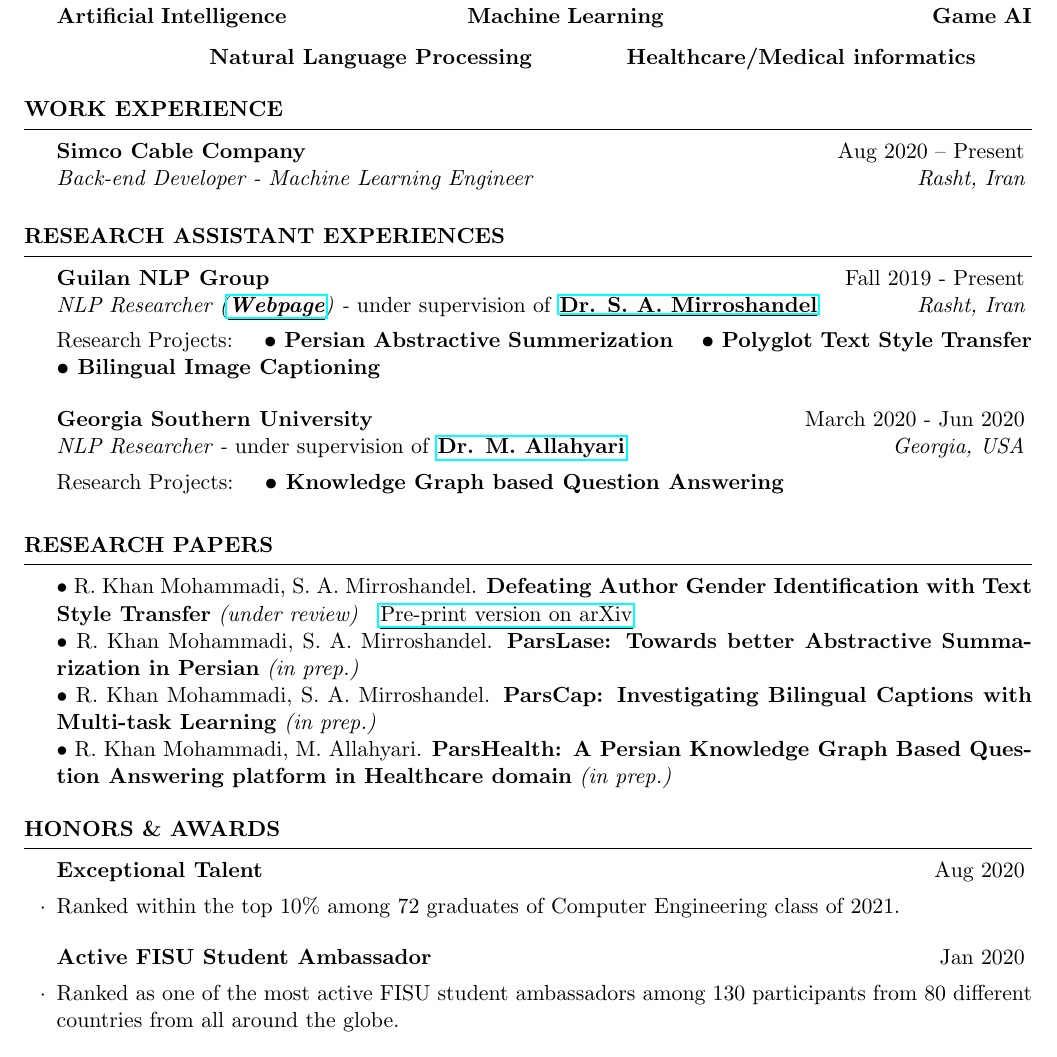
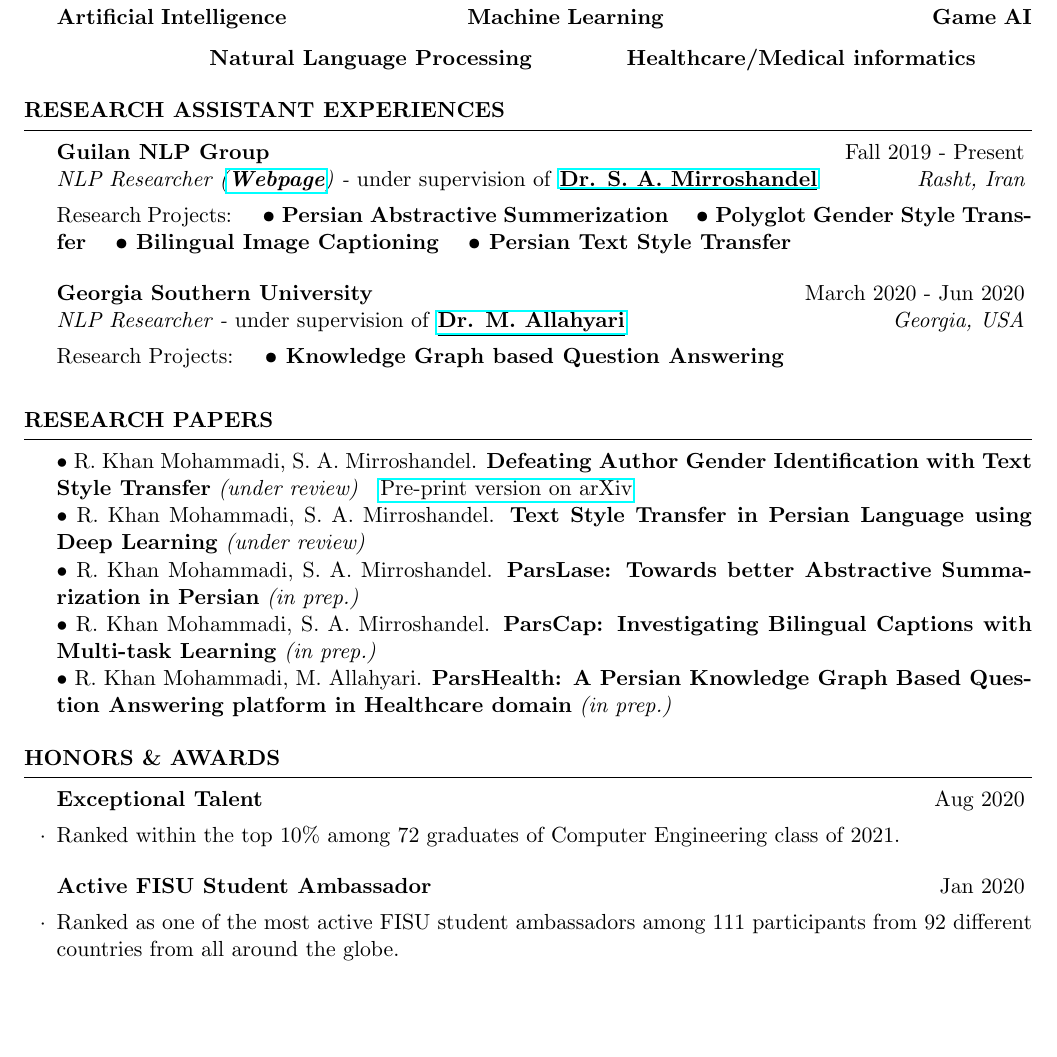
Before and after one commit to Ledengary/latex-CV, a LaTeX CV (cv_4.tex): part of page 1 of 3, cut so that both start at the same text, the shorter picture padded with empty space. Compiled offline with pdfLaTeX.

Commit message:
Add files via upload

```diff
--- a/cv_4.tex
+++ b/cv_4.tex
@@ -70,19 +70,19 @@
 
 \end{rSection}
 
-\begin{rSection}{Work Experience}
+% \begin{rSection}{Work Experience}
 
-\begin{rSubsection}{Simco Cable Company}{Aug 2020 -- Present}{Back-end Developer - Machine Learning Engineer}{Rasht, Iran}
-% \item Working on an exclusive Python-based desktop application for designing cable structures.
-% \item Implementing predictive models for estimating operation time of different machinery in production stage.
-\end{rSubsection}
+% \begin{rSubsection}{Simco Cable Company}{Aug 2020 -- Present}{Back-end Developer - Machine Learning Engineer}{Rasht, Iran}
+% % \item Working on an exclusive Python-based desktop application for designing cable structures.
+% % \item Implementing predictive models for estimating operation time of different machinery in production stage.
+% \end{rSubsection}
 
-\end{rSection}
+% \end{rSection}
 
 \begin{rSection}{Research Assistant Experiences}
 
 \begin{rSubsection}{Guilan NLP Group}{Fall 2019 - Present}{NLP Researcher (\textbf{\underline{\href{https://nlp.guilan.ac.ir/people}{Webpage}}}) -  \normalfont under supervision of \textbf{\underline{\href{https://nlp.guilan.ac.ir/mirroshandel/}{Dr. S. A. Mirroshandel}}}}{Rasht, Iran}
-Research Projects: \quad\textbf{• Persian Abstractive Summerization} \quad \textbf{• Polyglot Text Style Transfer} \quad \textbf{• Bilingual Image Captioning}
+Research Projects: \quad\textbf{• Persian Abstractive Summerization} \quad \textbf{• Polyglot Gender Style Transfer} \quad \textbf{• Bilingual Image Captioning} \quad \textbf{• Persian Text Style Transfer}
 % \item \textbf{Persian Abstractive Summerization}
 % In this work, we gathered a large-scale Persian dataset for abstractive summarization and explored multiple approaches in this regard. During the process not only I have faced with the difficulties of applying some of the most popular abstractive summarization techniques, but also we are working on a brand new method of summarization for obtaining better results in Persian to end up publishing it as a research paper.
 % \item \textbf{Polyglot Text Style Transfer}
@@ -99,6 +99,7 @@ Research Projects:  \quad\textbf{• Knowledge Graph based Question Answering}
 \begin{rSection}{Research Papers}
 
 • R. Khan Mohammadi, S. A. Mirroshandel. \textbf{Defeating Author Gender Identification with Text Style Transfer} \emph{(under review)}\quad\underline{\href{https://arxiv.org/abs/2009.01040}{Pre-print version on arXiv}}\\
+• R. Khan Mohammadi, S. A. Mirroshandel. \textbf{Text Style Transfer in Persian Language using Deep Learning} \emph{(under review)}\\
 • R. Khan Mohammadi, S. A. Mirroshandel. \textbf{ParsLase: Towards better Abstractive Summarization in Persian} \emph{(in prep.)}\\
 • R. Khan Mohammadi, S. A. Mirroshandel. \textbf{ParsCap: Investigating Bilingual Captions with Multi-task Learning} \emph{(in prep.)} \\
 • R. Khan Mohammadi, M. Allahyari. \textbf{ParsHealth: A Persian Knowledge Graph Based Question Answering platform in Healthcare domain} \emph{(in prep.)}
@@ -113,7 +114,7 @@ Research Projects:  \quad\textbf{• Knowledge Graph based Question Answering}
 \end{rSubsection}
 
 \begin{rSubsection}{Active FISU Student Ambassador}{Jan 2020}{}{}
-\item Ranked as one of the most active FISU student ambassadors among 130 participants from 80 different countries from all around the globe.
+\item Ranked as one of the most active FISU student ambassadors among 111 participants from 92 different countries from all around the globe.
 \end{rSubsection}
 
 \begin{rSubsection}{Ranked 1\textsuperscript{th} in Iran's National University Sports Federation selection}{Aug 2019}{}{}
```
Also changed, not shown: CV.pdf.
